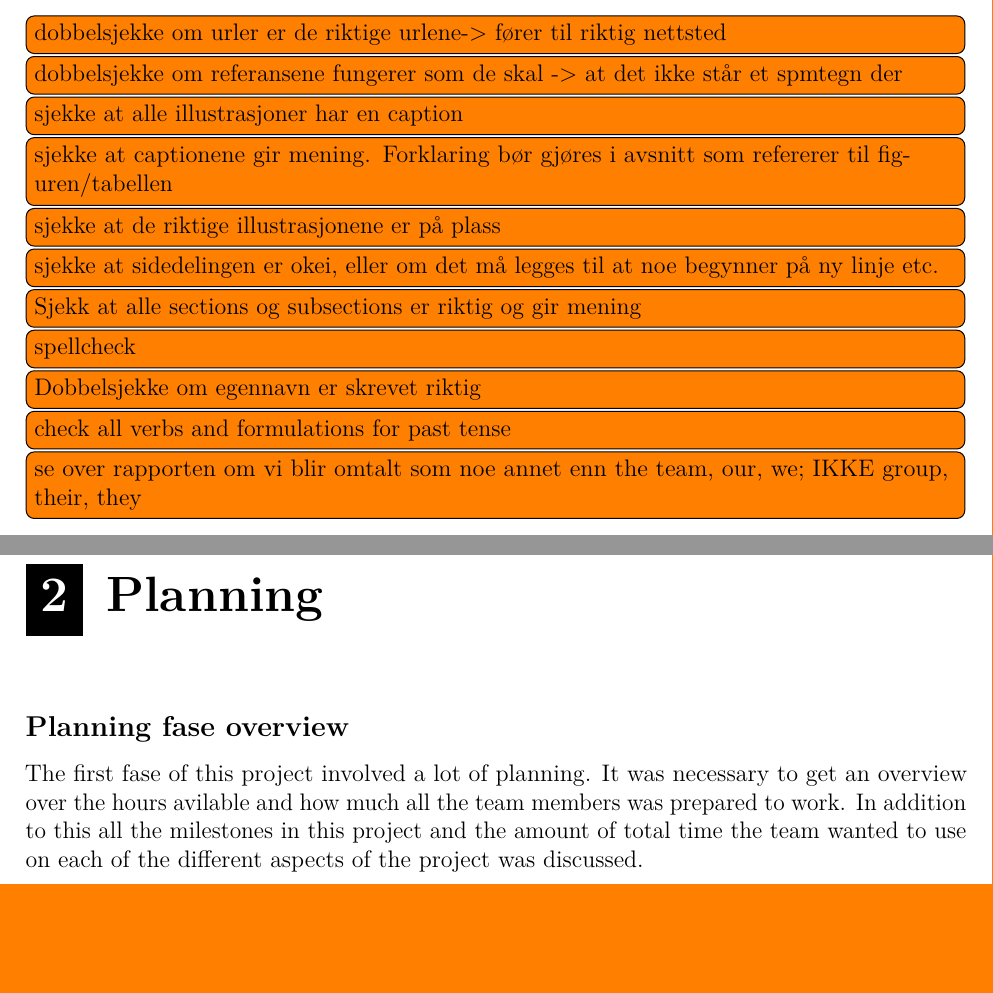
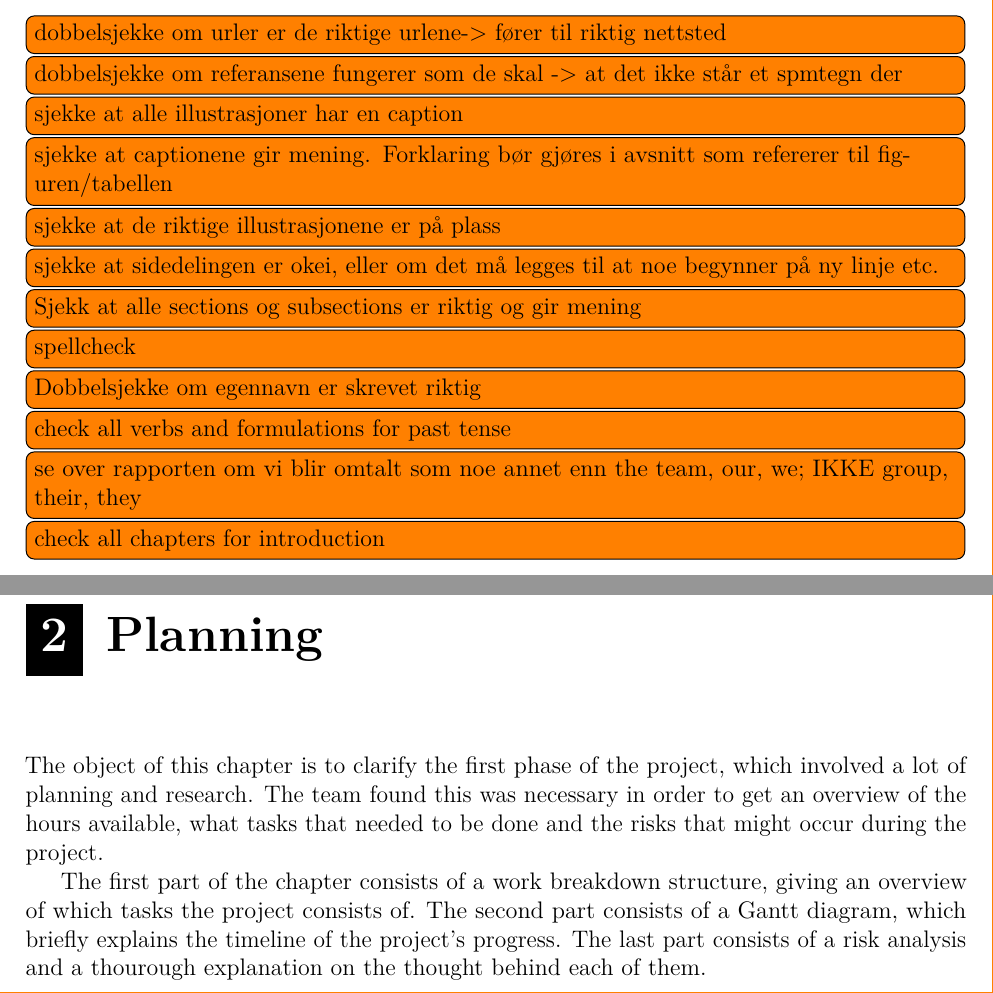
Before and after one commit to haavardlian/IT2901, a LaTeX thesis (report/rapport.tex, which reads report/ch/planning/planning.tex): two parts of pages 8 and 14 of 62 before the commit and two parts of pages 8 and 14 of 63 after it, joined at a grey line, cut so that both start at the same text, the shorter picture padded with empty space. Compiled offline with pdfLaTeX.

Commit message:
Added introduction to planning chapter

```diff
--- a/report/ch/planning/planning.tex
+++ b/report/ch/planning/planning.tex
@@ -1,7 +1,8 @@
 \chapter{Planning}
 
-\subsection{Planning fase overview}
-The first fase of this project involved a lot of planning. It was necessary to get an overview over the hours avilable and how much all the team members was prepared to work. In addition to this all the milestones in this project and the amount of total time the team wanted to use on each of the different aspects of the project was discussed.
+The object of this chapter is to clarify the first phase of the project, which involved a lot of planning and research. The team found this was necessary in order to get an overview of the hours available, what tasks that needed to be done and the risks that might occur during the project.
+
+The first part of the chapter consists of a work breakdown structure, giving an overview of which tasks the project consists of. The second part consists of a Gantt diagram, which briefly explains the timeline of the project's progress. The last part consists of a risk analysis and a thourough explanation on the thought behind each of them.
 
 
 \newpage
--- a/report/rapport.tex
+++ b/report/rapport.tex
@@ -58,6 +58,7 @@ Pia	Karlsen	Lindkjølen\\}
 \todo[inline]{Dobbelsjekke om egennavn er skrevet riktig}
 \todo[inline]{check all verbs and formulations for past tense}
 \todo[inline]{se over rapporten om vi blir omtalt som noe annet enn the team, our, we; IKKE group, their, they}
+\todo[inline]{check all chapters for introduction}
 
 
 \input ch/introduction/introduction.tex
```
Also changed, not shown: report/ch/planning/sec/gantt.tex (+1 -0 lines), report/ch/planning/planning.tex (2 more changed lines).
